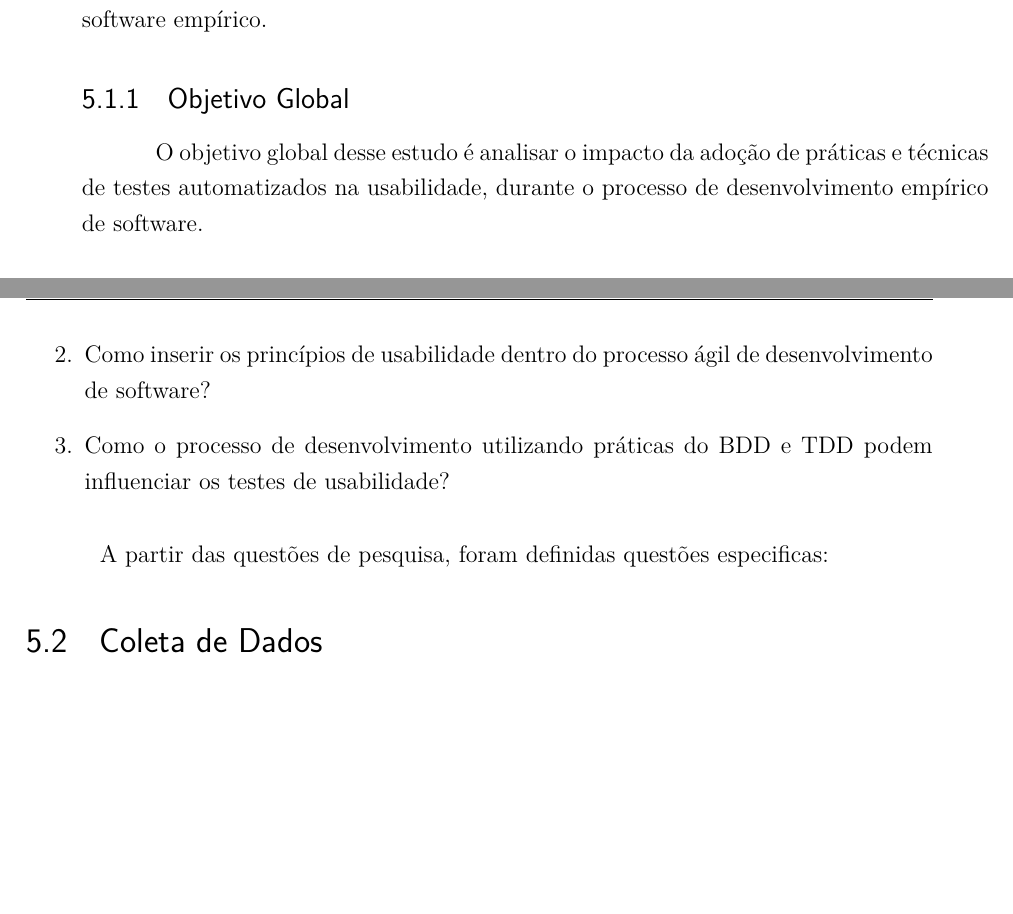
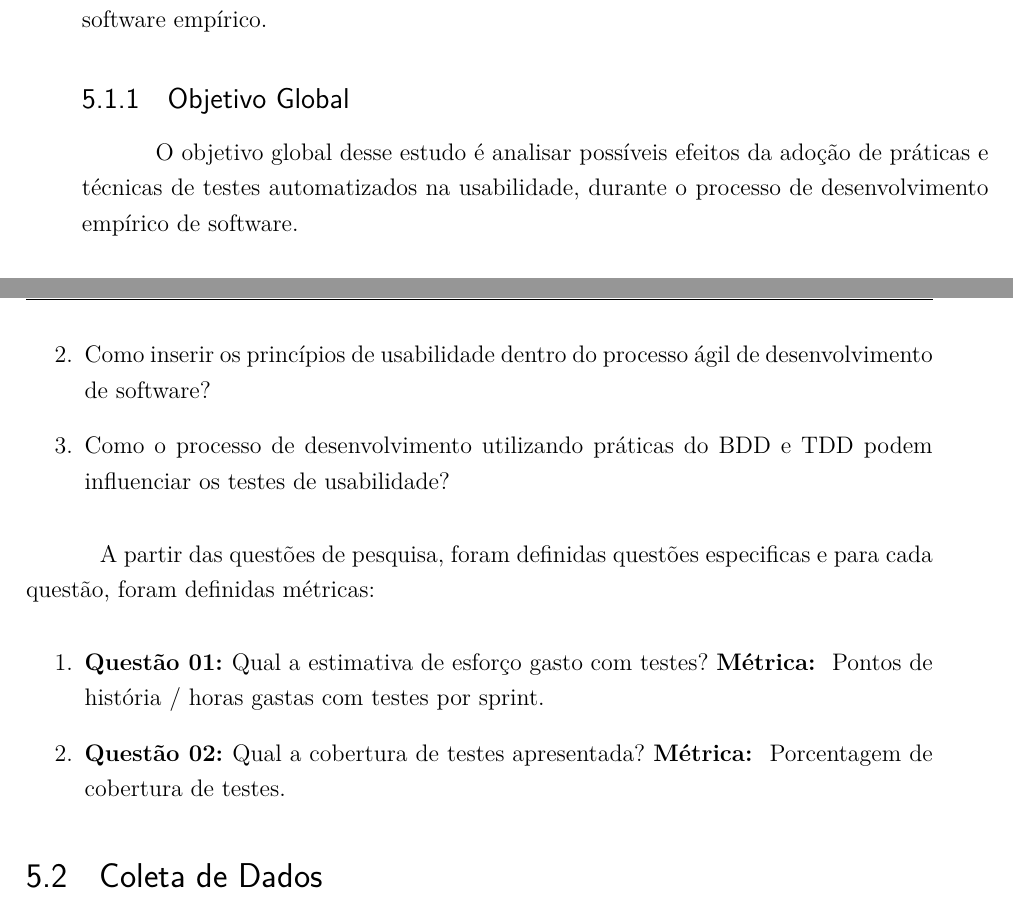
Before and after one commit to riurick/tcc_texto, a LaTeX thesis (tcc.tex, which reads capitulos/5-projeto.tex): two parts of pages 57 and 58 of 80, joined at a grey line, cut so that both start at the same text, the shorter picture padded with empty space. Compiled offline with pdfLaTeX.

Commit message:
Introducao das questoes especificas no capitulo de projeto

```diff
--- a/capitulos/5-projeto.tex
+++ b/capitulos/5-projeto.tex
@@ -11,7 +11,7 @@ Assim, a proposta deste trabalho consiste na investigação, coleta, análise e
 
 \subsection{Objetivo Global}
 
-O objetivo global desse estudo é analisar o impacto da adoção de práticas e técnicas de testes automatizados na usabilidade, durante o processo de desenvolvimento empírico de software.
+O objetivo global desse estudo é analisar possíveis efeitos da adoção de práticas e técnicas de testes automatizados na usabilidade, durante o processo de desenvolvimento empírico de software.
 
 
 \subsection{Objetivo de Medição}
@@ -32,11 +32,16 @@ A partir dos objetivos de medição estabelecidos, foram definidas questões de
 \item Como o processo de desenvolvimento utilizando práticas do BDD e TDD podem influenciar os testes de usabilidade?
 \end{enumerate}
 
-A partir das questões de pesquisa, foram definidas questões especificas:
+A partir das questões de pesquisa, foram definidas questões especificas e para cada questão, foram definidas métricas:
 
 %TODO: Definir as questoes especificas a partir das nossas questoes
 
-
+\begin{enumerate}
+\item \textbf{Questão 01: }Qual a estimativa de esforço gasto com testes?
+	\textbf{Métrica: } Pontos de história / horas gastas com testes por sprint.
+\item \textbf{Questão 02: }Qual a cobertura de testes apresentada?
+	\textbf{Métrica: } Porcentagem de cobertura de testes.
+\end{enumerate}
 %TODO Definir as metricas a partir das questoes especificas
 
 \section{Coleta de Dados}
```
Also changed, not shown: capitulos/1-introducao.tex (+1 -1 lines).
